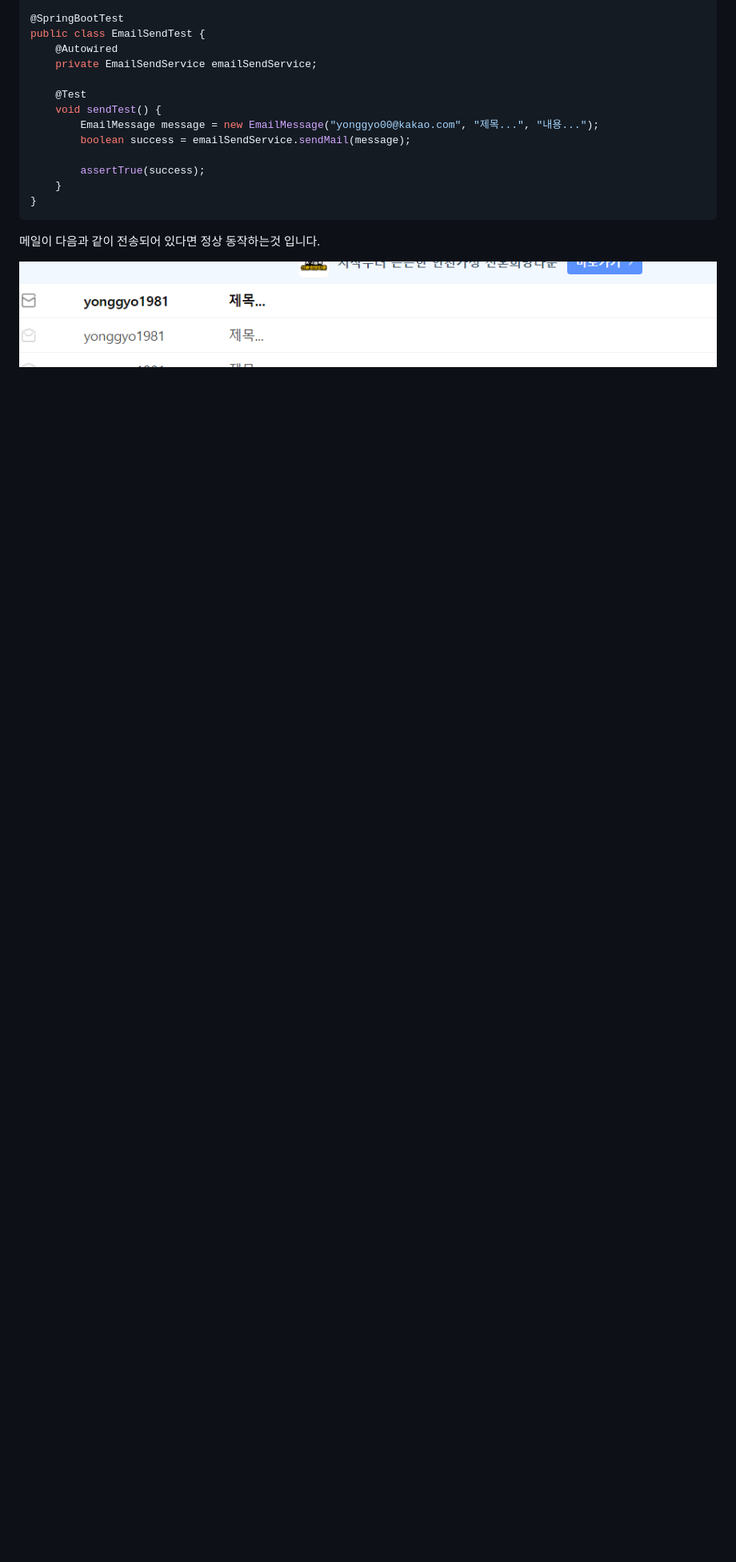
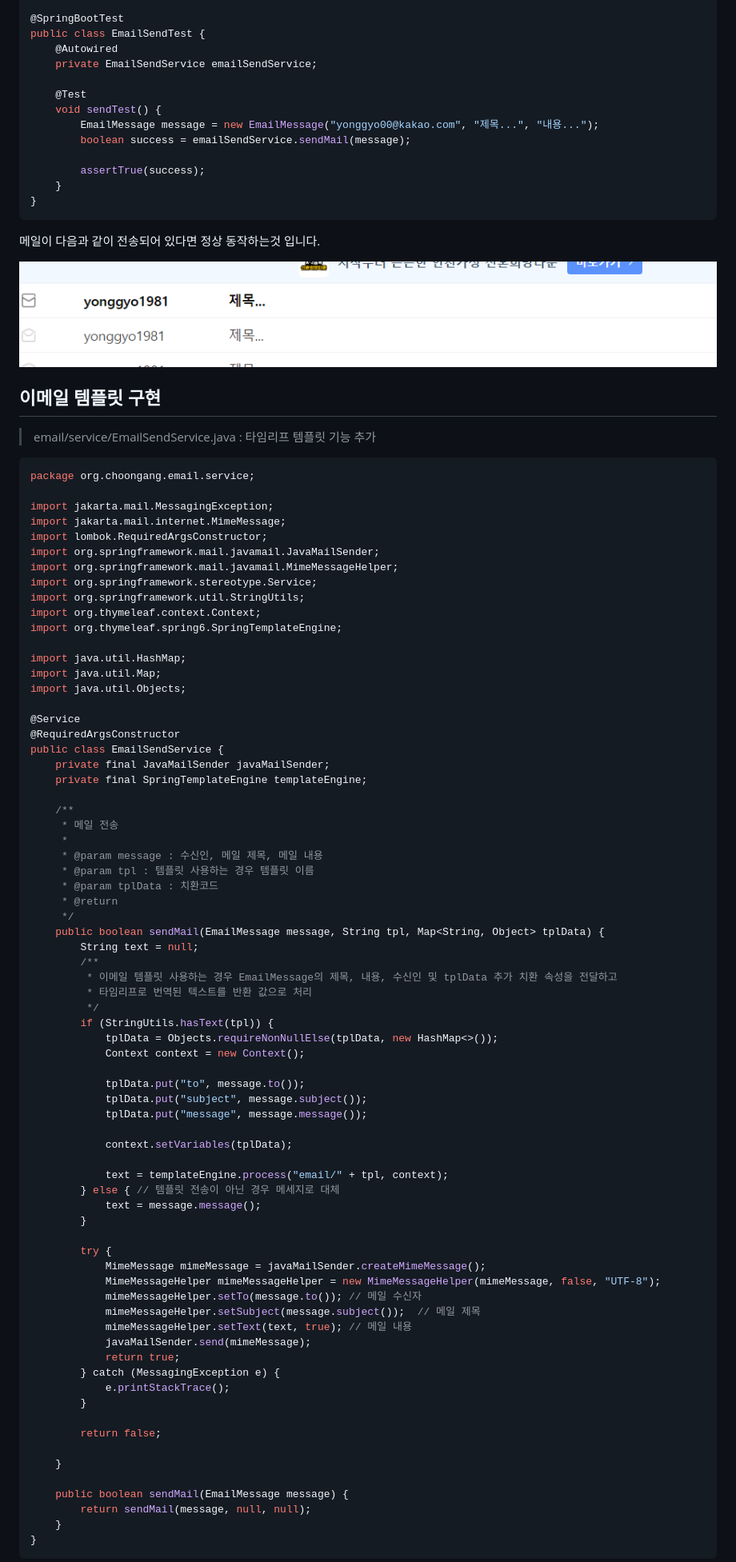
Before and after one commit to yonggyo1125/lecture_portfolio, a Markdown page: MEMBER_EMAIL.md, the part around the change printed below. Shown: that part at 80% size. Rendered like a GitHub page; blank space fills up the shorter version.

````diff
--- a/MEMBER_EMAIL.md
+++ b/MEMBER_EMAIL.md
@@ -147,4 +152,81 @@ public class EmailSendTest {
 
 ![image4](https://raw.githubusercontent.com/yonggyo1125/lecture_portfolio/member-email/images/email/image4.png)
 
+## 이메일 템플릿 구현
 
+> email/service/EmailSendService.java : 타임리프 템플릿 기능 추가
+
+```java
+package org.choongang.email.service;
+
+import jakarta.mail.MessagingException;
+import jakarta.mail.internet.MimeMessage;
+import lombok.RequiredArgsConstructor;
+import org.springframework.mail.javamail.JavaMailSender;
+import org.springframework.mail.javamail.MimeMessageHelper;
+import org.springframework.stereotype.Service;
+import org.springframework.util.StringUtils;
+import org.thymeleaf.context.Context;
+import org.thymeleaf.spring6.SpringTemplateEngine;
+
+import java.util.HashMap;
+import java.util.Map;
+import java.util.Objects;
+
+@Service
+@RequiredArgsConstructor
+public class EmailSendService {
+    private final JavaMailSender javaMailSender;
+    private final SpringTemplateEngine templateEngine;
+
+    /**
+     * 메일 전송
+     *
+     * @param message : 수신인, 메일 제목, 메일 내용
+     * @param tpl : 템플릿 사용하는 경우 템플릿 이름
+     * @param tplData : 치환코드
+     * @return
+     */
+    public boolean sendMail(EmailMessage message, String tpl, Map<String, Object> tplData) {
+        String text = null;
+        /**
+         * 이메일 템플릿 사용하는 경우 EmailMessage의 제목, 내용, 수신인 및 tplData 추가 치환 속성을 전달하고
+         * 타임리프로 번역된 텍스트를 반환 값으로 처리
+         */
+        if (StringUtils.hasText(tpl)) {
+            tplData = Objects.requireNonNullElse(tplData, new HashMap<>());
+            Context context = new Context();
+
+            tplData.put("to", message.to());
+            tplData.put("subject", message.subject());
+            tplData.put("message", message.message());
+
+            context.setVariables(tplData);
+
+            text = templateEngine.process("email/" + tpl, context);
+        } else { // 템플릿 전송이 아닌 경우 메세지로 대체
+            text = message.message();
+        }
+
+        try {
+            MimeMessage mimeMessage = javaMailSender.createMimeMessage();
+            MimeMessageHelper mimeMessageHelper = new MimeMessageHelper(mimeMessage, false, "UTF-8");
+            mimeMessageHelper.setTo(message.to()); // 메일 수신자
+            mimeMessageHelper.setSubject(message.subject());  // 메일 제목
+            mimeMessageHelper.setText(text, true); // 메일 내용
+            javaMailSender.send(mimeMessage);
+            return true;
+        } catch (MessagingException e) {
+            e.printStackTrace();
+        }
+
+        return false;
+
+    }
+
+    public boolean sendMail(EmailMessage message) {
+        return sendMail(message, null, null);
+    }
+}
+```
+
````
Also changed, not shown: other parts of MEMBER_EMAIL.md (+62 -3 lines), images/email/image5.png (added), 3 other files.
